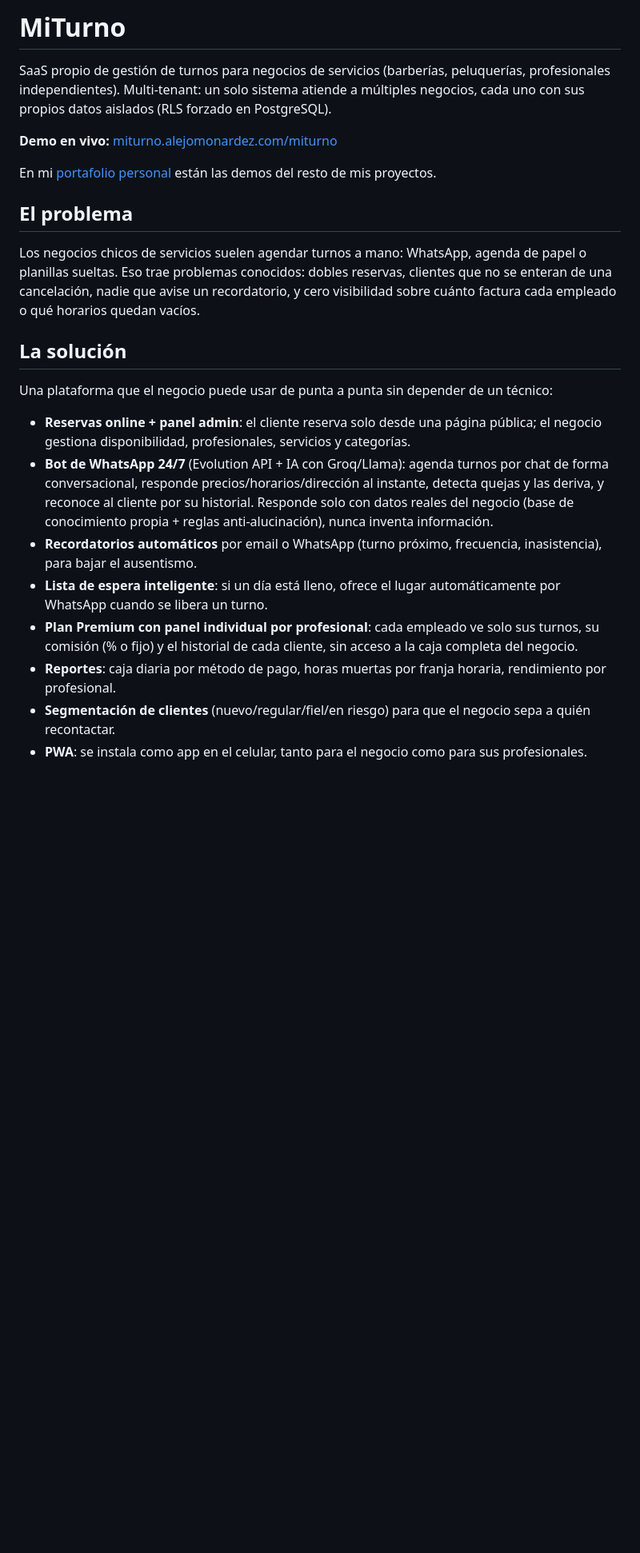
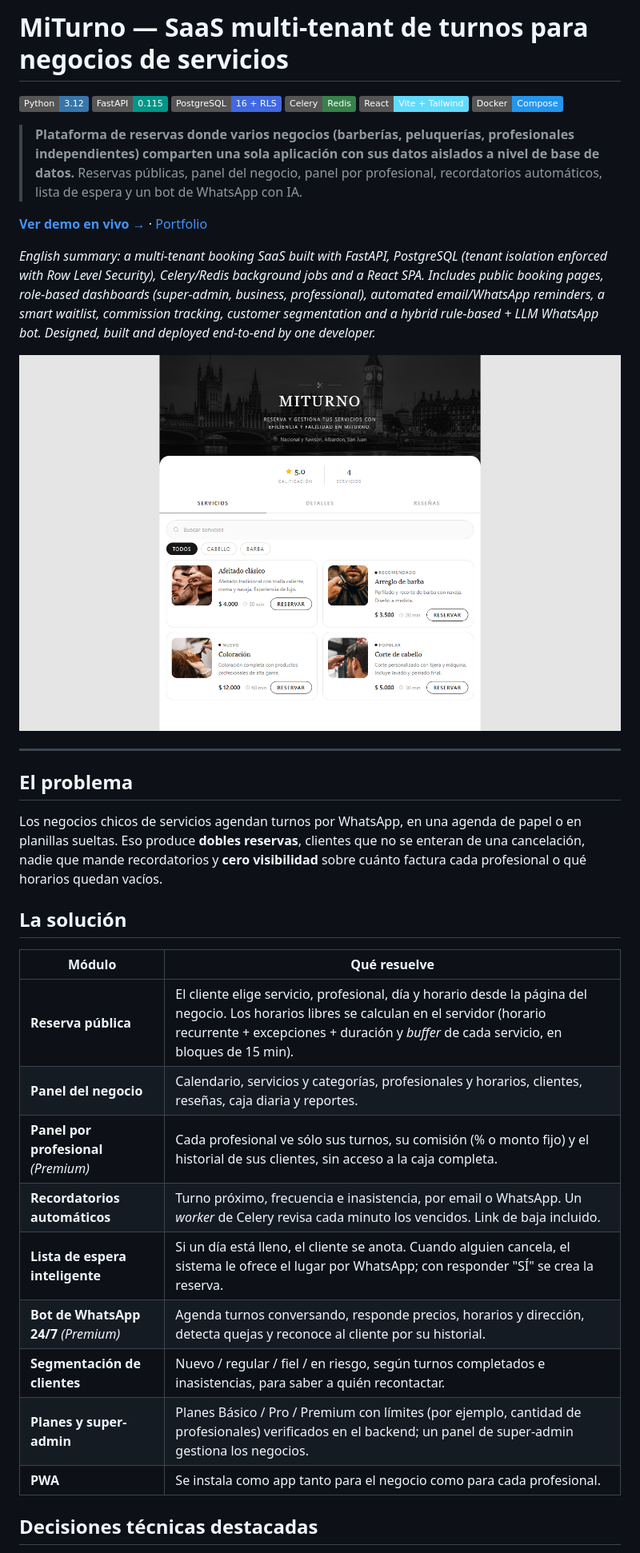
Before and after one commit to SoyMonardez/MiTurno, a Markdown page: README.md, the part around one of its changes. Shown at 80% size. Rendered like a GitHub page; pictures changed too: docs/img/reserva-publica.png (added); badges without logos; blank space fills up the shorter version.

```diff
--- a/README.md
+++ b/README.md
@@ -1,25 +1,40 @@
-# MiTurno
+# MiTurno — SaaS multi-tenant de turnos para negocios de servicios
 
-SaaS propio de gestión de turnos para negocios de servicios (barberías, peluquerías, profesionales independientes). Multi-tenant: un solo sistema atiende a múltiples negocios, cada uno con sus propios datos aislados (RLS forzado en PostgreSQL).
+![Python](https://img.shields.io/badge/Python-3.12-3776AB?logo=python&logoColor=white)
+![FastAPI](https://img.shields.io/badge/FastAPI-0.115-009688?logo=fastapi&logoColor=white)
+![PostgreSQL](https://img.shields.io/badge/PostgreSQL-16%20%2B%20RLS-4169E1?logo=postgresql&logoColor=white)
+![Celery](https://img.shields.io/badge/Celery-Redis-37814A?logo=celery&logoColor=white)
+![React](https://img.shields.io/badge/React-Vite%20%2B%20Tailwind-61DAFB?logo=react&logoColor=black)
+![Docker](https://img.shields.io/badge/Docker-Compose-2496ED?logo=docker&logoColor=white)
 
-**Demo en vivo:** [miturno.alejomonardez.com/miturno](https://miturno.alejomonardez.com/miturno)
+> **Plataforma de reservas donde varios negocios (barberías, peluquerías, profesionales independientes) comparten una sola aplicación con sus datos aislados a nivel de base de datos.**
+> Reservas públicas, panel del negocio, panel por profesional, recordatorios automáticos, lista de espera y un bot de WhatsApp con IA.
 
-En mi [portafolio personal](https://alejomonardez.com) están las demos del resto de mis proyectos.
+**[Ver demo en vivo →](https://miturno.alejomonardez.com/miturno)** · [Portfolio](https://alejomonardez.com)
+
+*English summary: a multi-tenant booking SaaS built with FastAPI, PostgreSQL (tenant isolation enforced with Row Level Security), Celery/Redis background jobs and a React SPA. Includes public booking pages, role-based dashboards (super-admin, business, professional), automated email/WhatsApp reminders, a smart waitlist, commission tracking, customer segmentation and a hybrid rule-based + LLM WhatsApp bot. Designed, built and deployed end-to-end by one developer.*
+
+![Página pública de reservas de un negocio](docs/img/reserva-publica.png)
+
+---
 
 ## El problema
 
-Los negocios chicos de servicios suelen agendar turnos a mano: WhatsApp, agenda de papel o planillas sueltas. Eso trae problemas conocidos: dobles reservas, clientes que no se enteran de una cancelación, nadie que avise un recordatorio, y cero visibilidad sobre cuánto factura cada empleado o qué horarios quedan vacíos.
+Los negocios chicos de servicios agendan turnos por WhatsApp, en una agenda de papel o en planillas sueltas. Eso produce **dobles reservas**, clientes que no se enteran de una cancelación, nadie que mande recordatorios y **cero visibilidad** sobre cuánto factura cada profesional o qué horarios quedan vacíos.
 
 ## La solución
 
-Una plataforma que el negocio puede usar de punta a punta sin depender de un técnico:
+| Módulo | Qué resuelve |
+|---|---|
+| **Reserva pública** | El cliente elige servicio, profesional, día y horario desde la página del negocio. Los horarios libres se calculan en el servidor (horario recurrente + excepciones + duración y *buffer* de cada servicio, en bloques de 15 min). |
+| **Panel del negocio** | Calendario, servicios y categorías, profesionales y horarios, clientes, reseñas, caja diaria y reportes. |
+| **Panel por profesional** *(Premium)* | Cada profesional ve sólo sus turnos, su comisión (% o monto fijo) y el historial de sus clientes, sin acceso a la caja completa. |
+| **Recordatorios automáticos** | Turno próximo, frecuencia e inasistencia, por email o WhatsApp. Un *worker* de Celery revisa cada minuto los vencidos. Link de baja incluido. |
+| **Lista de espera inteligente** | Si un día está lleno, el cliente se anota. Cuando alguien cancela, el sistema le ofrece el lugar por WhatsApp; con responder "SÍ" se crea la reserva. |
+| **Bot de WhatsApp 24/7** *(Premium)* | Agenda turnos conversando, responde precios, horarios y dirección, detecta quejas y reconoce al cliente por su historial. |
+| **Segmentación de clientes** | Nuevo / regular / fiel / en riesgo, según turnos completados e inasistencias, para saber a quién recontactar. |
+| **Planes y super-admin** | Planes Básico / Pro / Premium con límites (por ejemplo, cantidad de profesionales) verificados en el backend; un panel de super-admin gestiona los negocios. |
+| **PWA** | Se instala como app tanto para el negocio como para cada profesional. |
 
-- **Reservas online + panel admin**: el cliente reserva solo desde una página pública; el negocio gestiona disponibilidad, profesionales, servicios y categorías.
-- **Bot de WhatsApp 24/7** (Evolution API + IA con Groq/Llama): agenda turnos por chat de forma conversacional, responde precios/horarios/dirección al instante, detecta quejas y las deriva, y reconoce al cliente por su historial. Responde solo con datos reales del negocio (base de conocimiento propia + reglas anti-alucinación), nunca inventa información.
-- **Recordatorios automáticos** por email o WhatsApp (turno próximo, frecuencia, inasistencia), para bajar el ausentismo.
-- **Lista de espera inteligente**: si un día está lleno, ofrece el lugar automáticamente por WhatsApp cuando se libera un turno.
-- **Plan Premium con panel individual por profesional**: cada empleado ve solo sus turnos, su comisión (% o fijo) y el historial de cada cliente, sin acceso a la caja completa del negocio.
-- **Reportes**: caja diaria por método de pago, horas muertas por franja horaria, rendimiento por profesional.
-- **Segmentación de clientes** (nuevo/regular/fiel/en riesgo) para que el negocio sepa a quién recontactar.
-- **PWA**: se instala como app en el celular, tanto para el negocio como para sus profesionales.
+## Decisiones técnicas destacadas
 
```
Also changed, not shown: other parts of README.md (+112 -39 lines).
